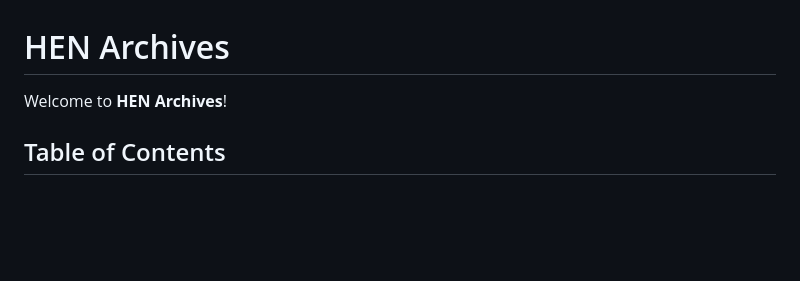
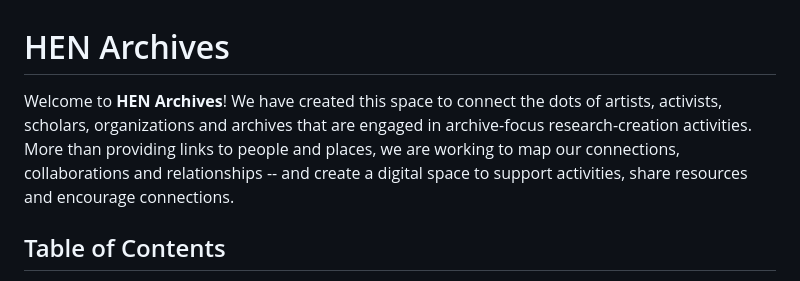
Before and after one commit to ygt-design/HENArchives, a Markdown page: README.md, the part around the change. GitHub-like rendering; blank space fills up the shorter version.

```diff
--- a/README.md
+++ b/README.md
@@ -1,7 +1,7 @@
 
 # HEN Archives
 
-Welcome to **HEN Archives**!
+Welcome to **HEN Archives**! We have created this space to connect the dots of artists, activists, scholars, organizations and archives that are engaged in archive-focus research-creation activities. More than providing links to people and places, we are working to map our connections, collaborations and relationships -- and create a digital space to support activities, share resources and encourage connections.
 
 ## Table of Contents
 
```
